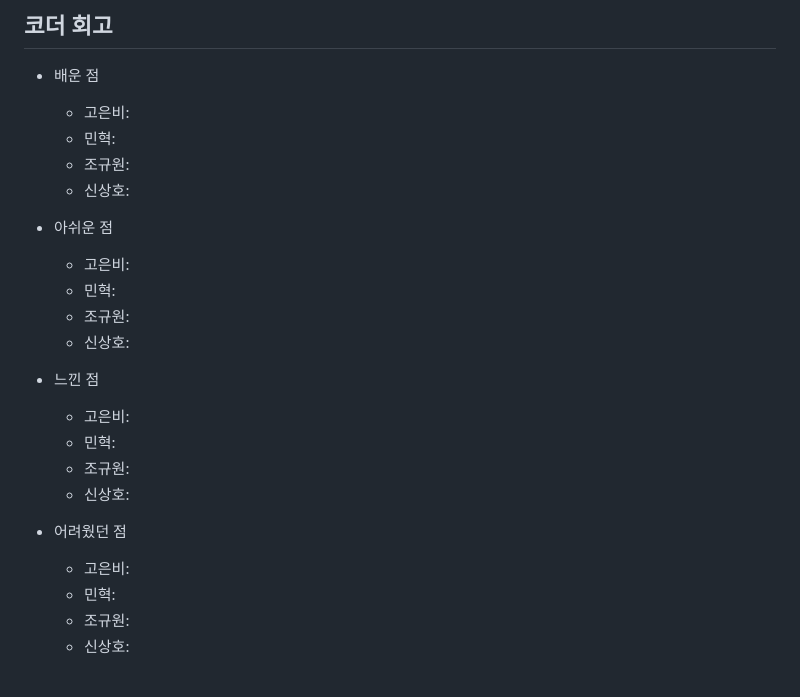
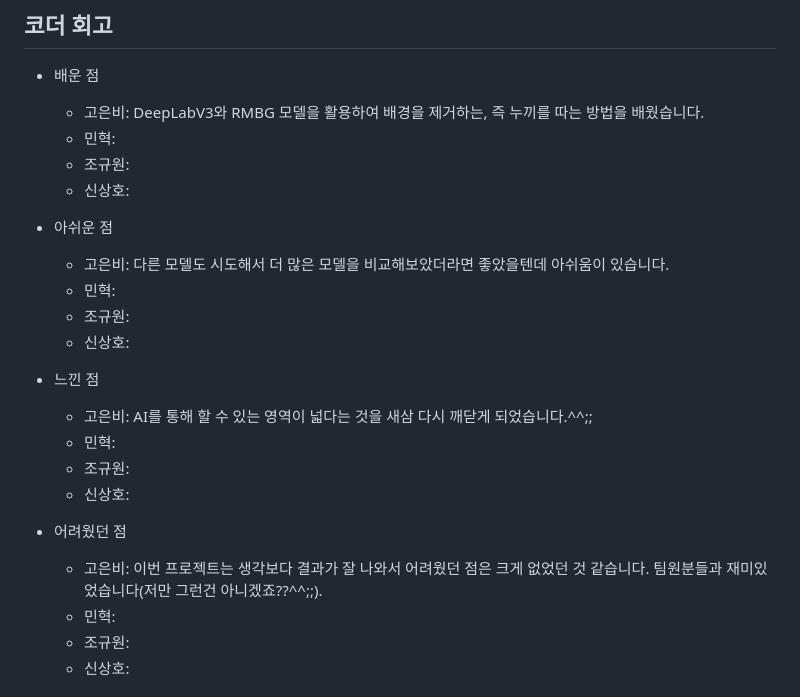
Before and after one commit to JUD210/exploration_03, a Markdown page: README.md, the part around the change. Drawn GitHub-style.

```diff
--- a/README.md
+++ b/README.md
@@ -41,25 +41,25 @@
 ## 코더 회고
 
 - 배운 점
-  - 고은비:
+  - 고은비: DeepLabV3와 RMBG 모델을 활용하여 배경을 제거하는, 즉 누끼를 따는 방법을 배웠습니다.
   - 민혁:
   - 조규원:
   - 신상호:
 
 - 아쉬운 점
-  - 고은비:
+  - 고은비: 다른 모델도 시도해서 더 많은 모델을 비교해보았더라면 좋았을텐데 아쉬움이 있습니다.
   - 민혁:
   - 조규원:
   - 신상호:
 
 - 느낀 점
-  - 고은비:
+  - 고은비: AI를 통해 할 수 있는 영역이 넓다는 것을 새삼 다시 깨닫게 되었습니다.^^;;
   - 민혁:
   - 조규원:
   - 신상호:
 
 - 어려웠던 점
-  - 고은비:
+  - 고은비: 이번 프로젝트는 생각보다 결과가 잘 나와서 어려웠던 점은 크게 없었던 것 같습니다. 팀원분들과 재미있었습니다(저만 그런건 아니겠죠??^^;;).
   - 민혁:
   - 조규원:
   - 신상호:
```
